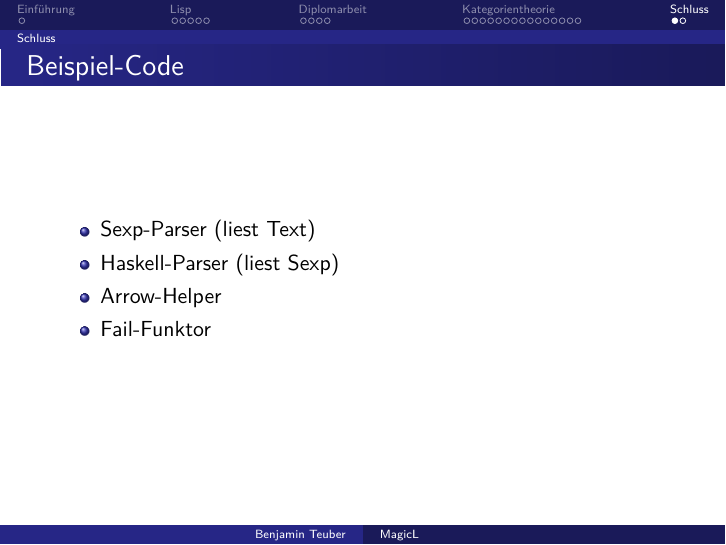
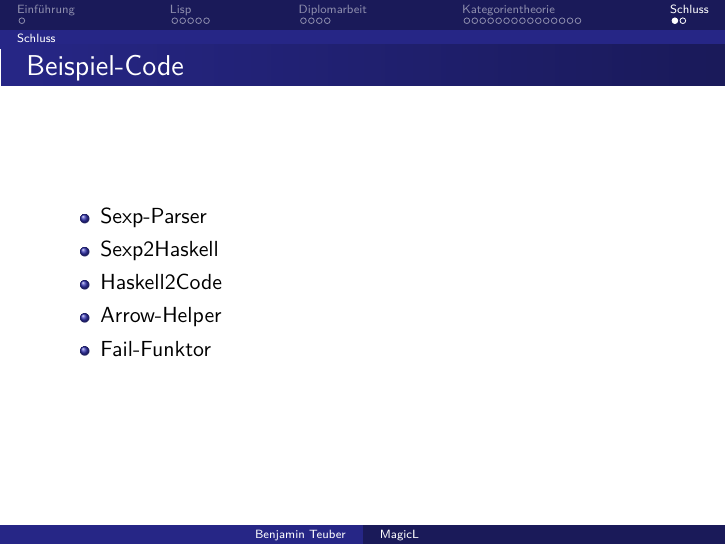
Before and after one commit to bsteuber/diplomarbeit, LaTeX slides (doc/slides.tex): page 27 of 28. Compiled offline with LaTeX, dvips and Ghostscript.

Commit message:
change of example code listing

```diff
--- a/doc/slides.tex
+++ b/doc/slides.tex
@@ -436,8 +436,9 @@
 
 \begin{frame}{Beispiel-Code}
   \begin{itemize}
-  \item Sexp-Parser (liest Text)
-  \item Haskell-Parser (liest Sexp)
+  \item Sexp-Parser
+  \item Sexp2Haskell
+  \item Haskell2Code
   \item Arrow-Helper
   \item Fail-Funktor
   \end{itemize}
```
